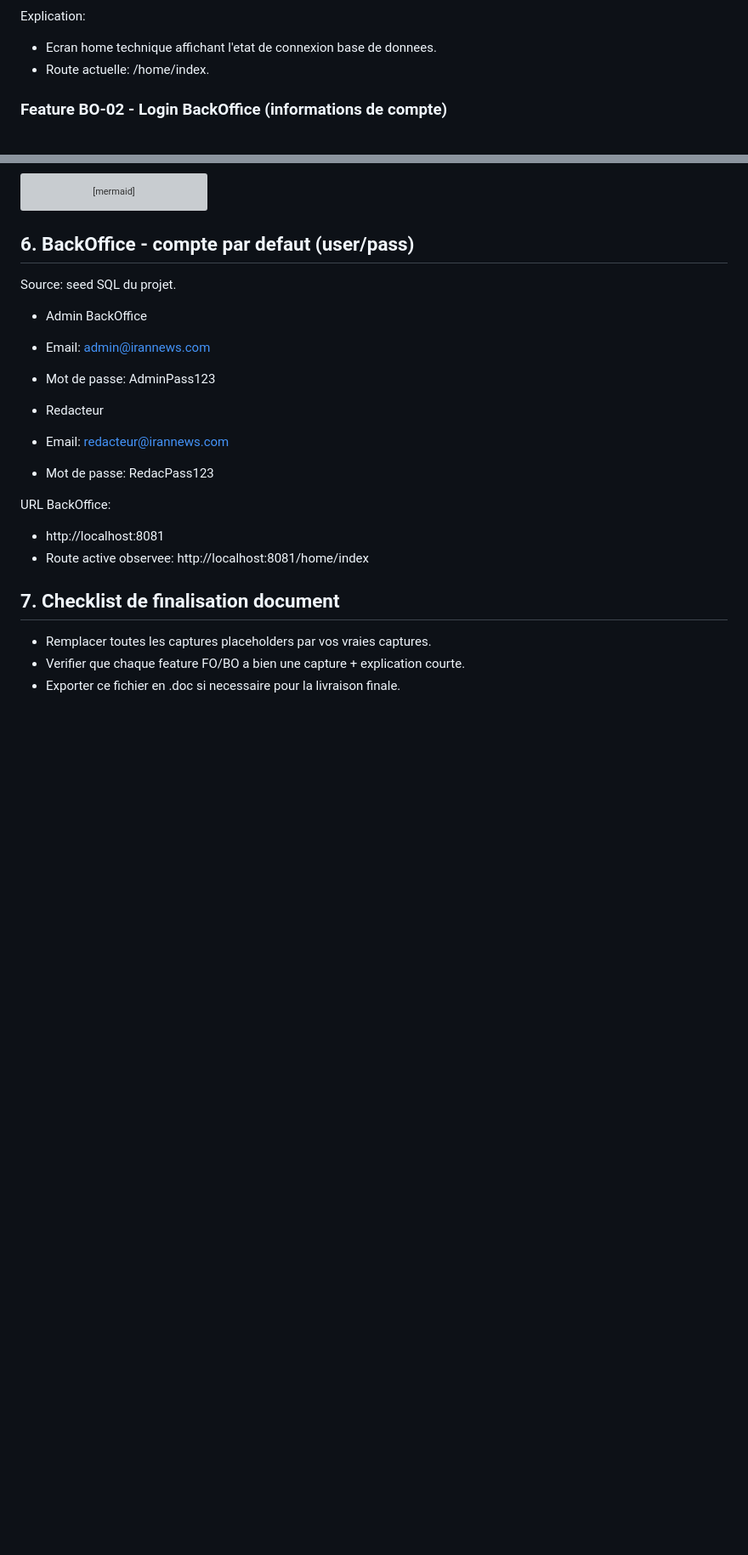
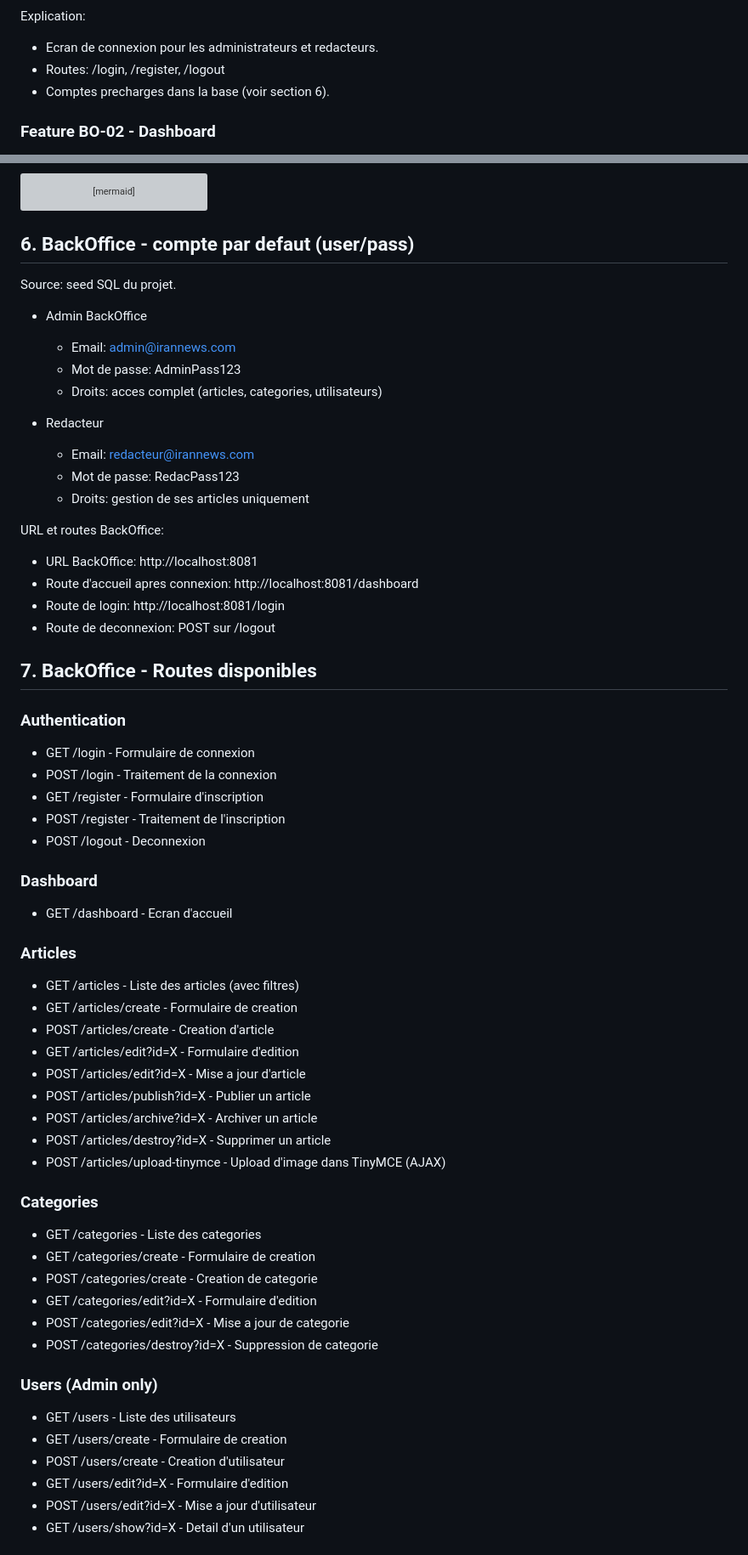
Before and after one commit to Laurent-create/Mini-projet-Iran, a Markdown page: doc/documentation_technique.md, 2 parts joined by grey strips. Shown at 85% size. Drawn GitHub-style; blank space fills up the shorter version; grey boxes are pictures that could not be loaded.

```diff
--- a/doc/documentation_technique.md
+++ b/doc/documentation_technique.md
@@ -77,8 +77,9 @@ Capture:
 
 Explication:
-- Ecran home technique affichant l'etat de connexion base de donnees.
-- Route actuelle: /home/index.
+- Ecran de connexion pour les administrateurs et redacteurs.
+- Routes: /login, /register, /logout
+- Comptes precharges dans la base (voir section 6).
 
-### Feature BO-02 - Login BackOffice (informations de compte)
+### Feature BO-02 - Dashboard
 
 Capture:
@@ -163,19 +217,57 @@ erDiagram
 Source: seed SQL du projet.
 
 - Admin BackOffice
-- Email: admin@irannews.com
-- Mot de passe: AdminPass123
+  - Email: admin@irannews.com
+  - Mot de passe: AdminPass123
+  - Droits: acces complet (articles, categories, utilisateurs)
 
 - Redacteur
-- Email: redacteur@irannews.com
-- Mot de passe: RedacPass123
+  - Email: redacteur@irannews.com
+  - Mot de passe: RedacPass123
+  - Droits: gestion de ses articles uniquement
 
-URL BackOffice:
-- http://localhost:8081
-- Route active observee: http://localhost:8081/home/index
+URL et routes BackOffice:
+- URL BackOffice: http://localhost:8081
+- Route d'accueil apres connexion: http://localhost:8081/dashboard
+- Route de login: http://localhost:8081/login
+- Route de deconnexion: POST sur /logout
 
-## 7. Checklist de finalisation document
+## 7. BackOffice - Routes disponibles
 
-- Remplacer toutes les captures placeholders par vos vraies captures.
-- Verifier que chaque feature FO/BO a bien une capture + explication courte.
-- Exporter ce fichier en .doc si necessaire pour la livraison finale.
+### Authentication
+- GET /login - Formulaire de connexion
+- POST /login - Traitement de la connexion
+- GET /register - Formulaire d'inscription
+- POST /register - Traitement de l'inscription
+- POST /logout - Deconnexion
+
+### Dashboard
+- GET /dashboard - Ecran d'accueil
+
+### Articles
+- GET /articles - Liste des articles (avec filtres)
+- GET /articles/create - Formulaire de creation
+- POST /articles/create - Creation d'article
+- GET /articles/edit?id=X - Formulaire d'edition
+- POST /articles/edit?id=X - Mise a jour d'article
+- POST /articles/publish?id=X - Publier un article
+- POST /articles/archive?id=X - Archiver un article
+- POST /articles/destroy?id=X - Supprimer un article
+- POST /articles/upload-tinymce - Upload d'image dans TinyMCE (AJAX)
+
+### Categories
+- GET /categories - Liste des categories
+- GET /categories/create - Formulaire de creation
+- POST /categories/create - Creation de categorie
+- GET /categories/edit?id=X - Formulaire d'edition
+- POST /categories/edit?id=X - Mise a jour de categorie
+- POST /categories/destroy?id=X - Suppression de categorie
+
+### Users (Admin only)
+- GET /users - Liste des utilisateurs
+- GET /users/create - Formulaire de creation
+- POST /users/create - Creation d'utilisateur
+- GET /users/edit?id=X - Formulaire d'edition
+- POST /users/edit?id=X - Mise a jour d'utilisateur
+- GET /users/show?id=X - Detail d'un utilisateur
+
```
Also changed, not shown: other parts of doc/documentation_technique.md (+67 -5 lines).
